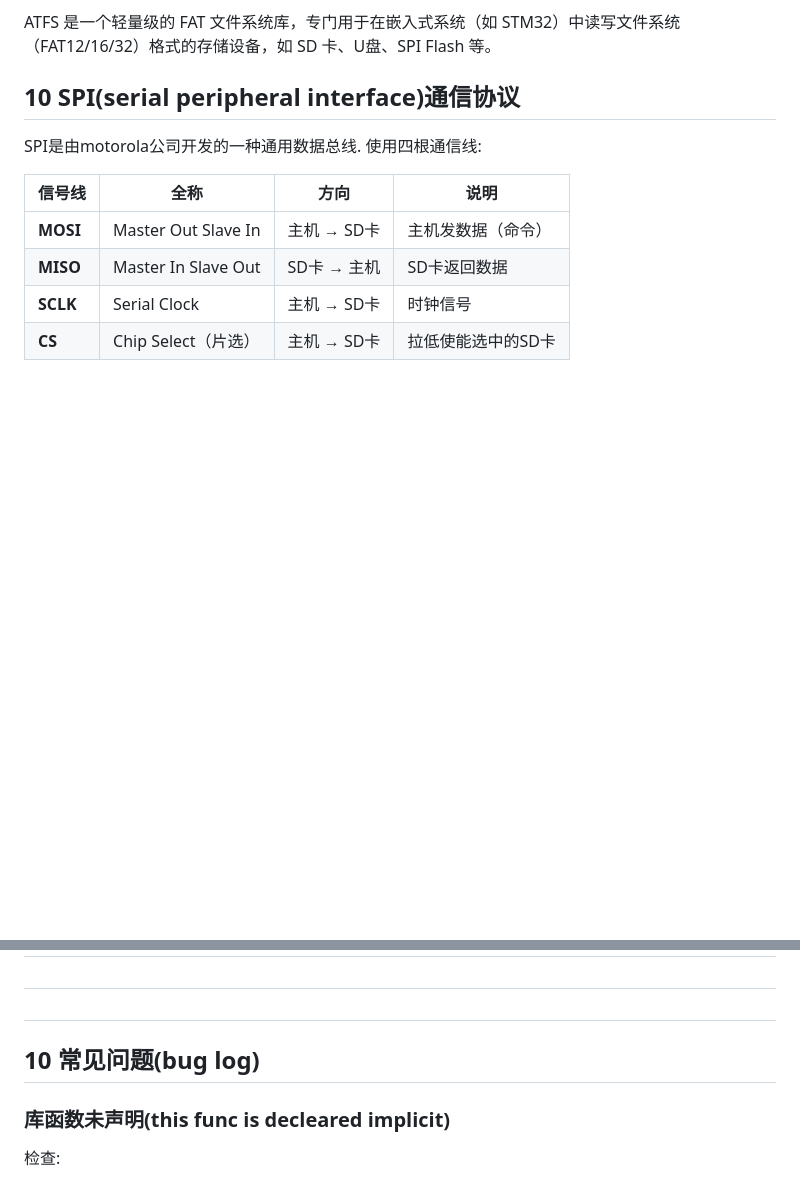
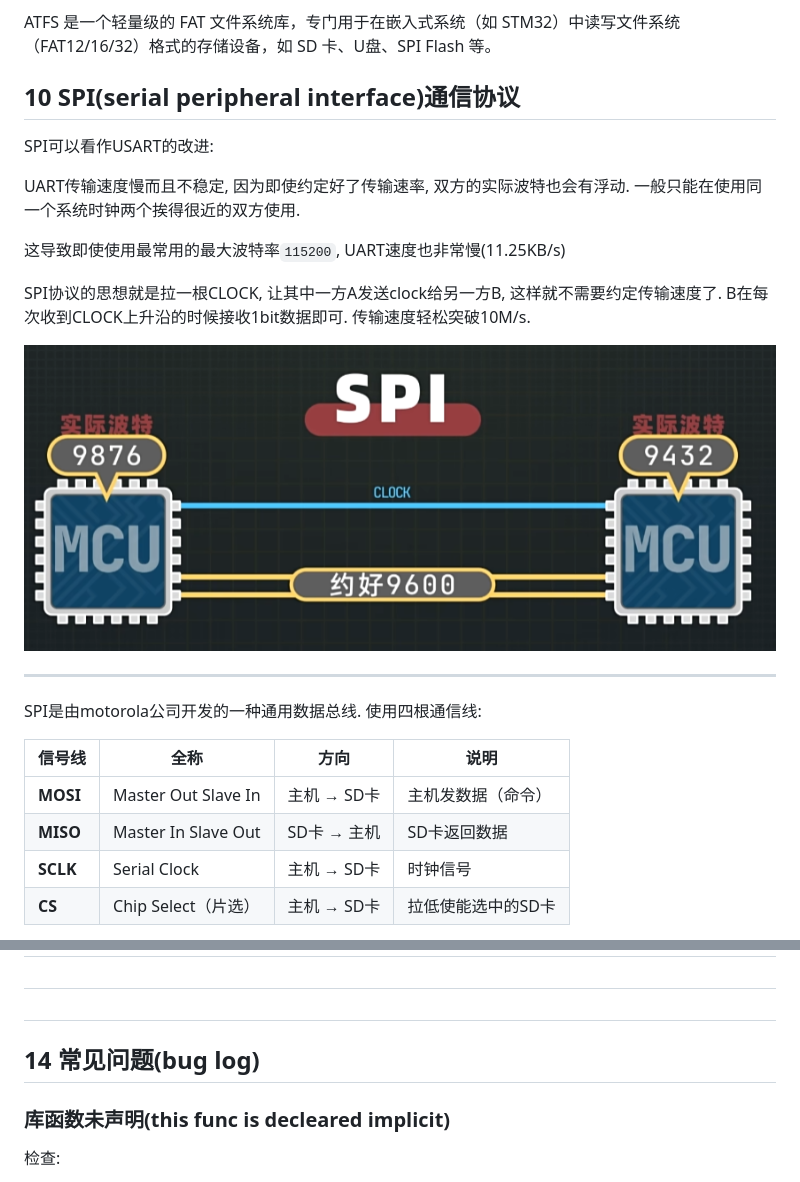
Before and after one commit to azazelplus/markdown_notes, a Markdown page: stm32notes/stm32.md, 2 parts joined by grey strips. Rendered like a GitHub page; pictures changed too: stm32notes/image-133.png (added); blank space fills up the shorter version.

```diff
--- a/stm32notes/stm32.md
+++ b/stm32notes/stm32.md
@@ -2440,6 +2442,17 @@ ATFS 是一个轻量级的 FAT 文件系统库，专门用于在嵌入式系统
 
 ## 10 SPI(serial peripheral interface)通信协议
 
+SPI可以看作USART的改进:
+
+UART传输速度慢而且不稳定, 因为即使约定好了传输速率, 双方的实际波特也会有浮动. 一般只能在使用同一个系统时钟两个挨得很近的双方使用.
+
+这导致即使使用最常用的最大波特率`115200`, UART速度也非常慢(11.25KB/s)
+
+SPI协议的思想就是拉一根CLOCK, 让其中一方A发送clock给另一方B, 这样就不需要约定传输速度了. B在每次收到CLOCK上升沿的时候接收1bit数据即可. 传输速度轻松突破10M/s.
+
+![alt text](image-133.png)
+
+---
 SPI是由motorola公司开发的一种通用数据总线. 使用四根通信线:
 
 | 信号线      | 全称                  | 方向       | 说明         |
@@ -2492,7 +2517,7 @@ W25Q64: 一款常见的NOR Flash存储器芯片, 使用SPI接口.
 ##
 
 ##
-## 10 常见问题(bug log)
+## 14 常见问题(bug log)
 
 
 ### 库函数未声明(this func is decleared implicit)
```
Also changed, not shown: other parts of stm32notes/stm32.md (+19 -5 lines), stm32notes/image-134.png (added), stm32notes/image-135.png (added).
